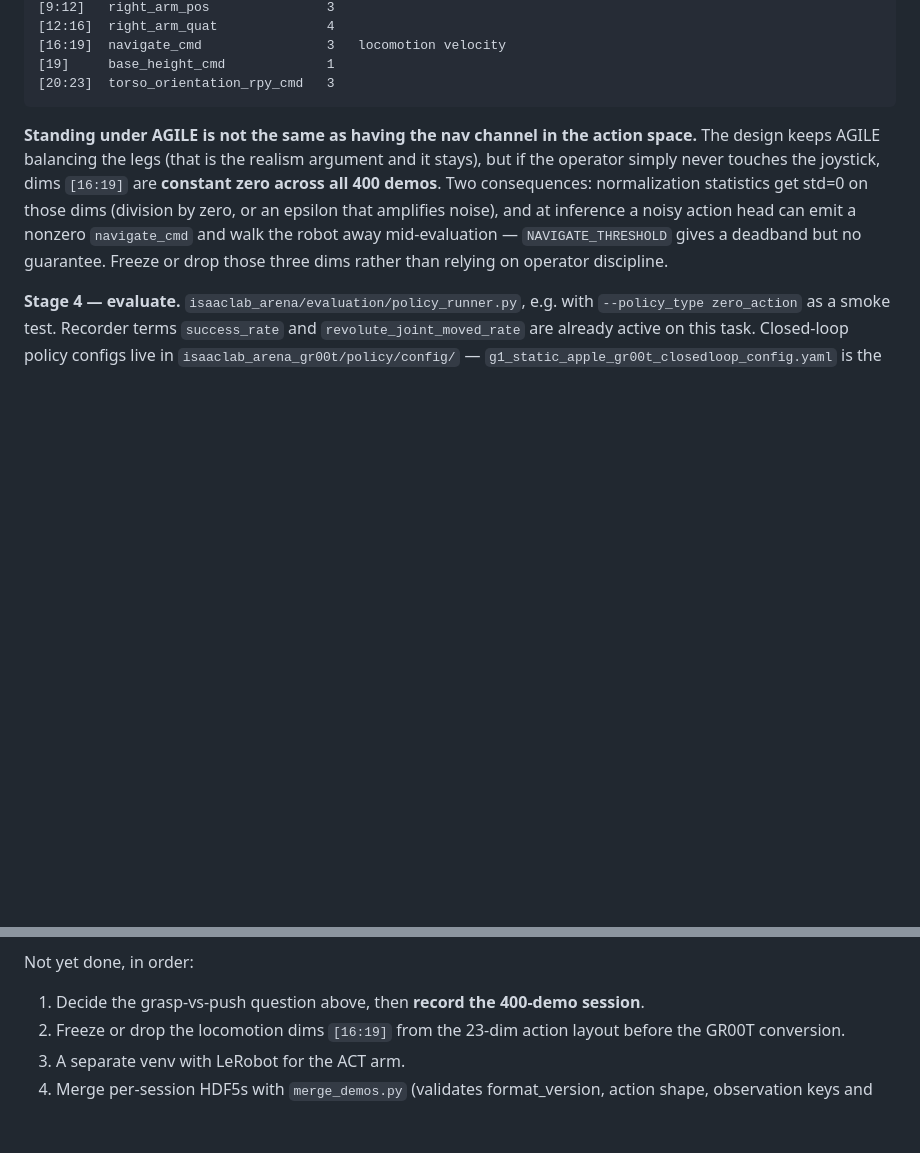
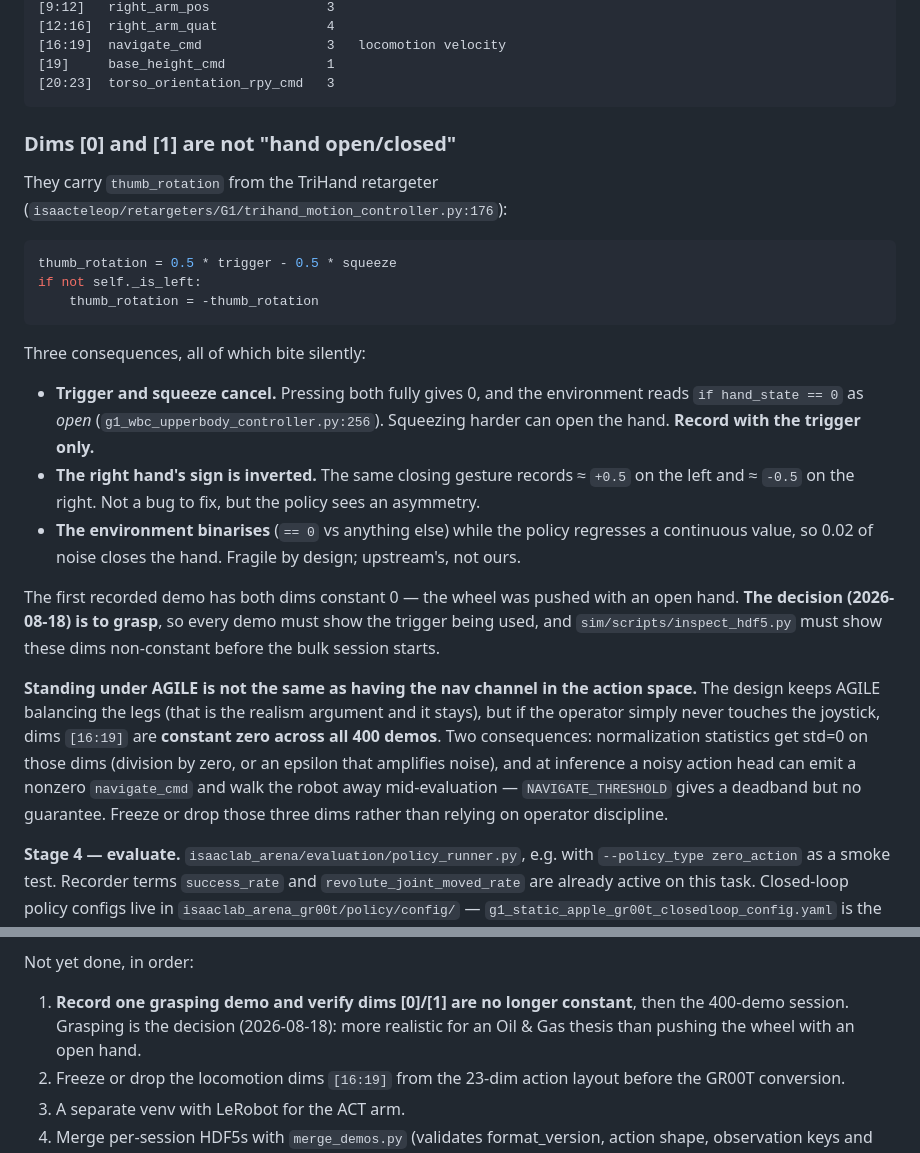
Before and after one commit to izanvines/TFM_ValveOperator, a Markdown page: CLAUDE.md, 2 parts joined by grey strips. GitHub-like rendering; blank space fills up the shorter version.

Commit message:
Record the valve by grasping, and document the hand-state trap
Decision: demonstrations grasp a spoke rather than pushing the wheel with an open
hand. More realistic for an Oil & Gas thesis, and it is what the policy will imitate.

Action dims [0] and [1] are not a hand open/closed flag. They carry thumb_rotation
from the TriHand retargeter, computed as 0.5*trigger - 0.5*squeeze, negated on the
right hand. So pressing trigger and squeeze together cancels to 0, and the
environment reads 0 as an open hand -- squeezing harder can open it. The sign is
inverted between hands, and the environment binarises a value the policy regresses
continuously, so small noise flips the hand state.

None of that is visible from the action layout alone, and all of it would have been
baked into 400 demonstrations before anyone noticed.

Co-Authored-By: Claude Opus 5 <noreply@anthropic.com>

````diff
--- a/CLAUDE.md
+++ b/CLAUDE.md
@@ -202,6 +202,32 @@ From `isaaclab_arena_g1/g1_env/mdp/actions/g1_decoupled_wbc_pink_action.py:226-2
 [19]     base_height_cmd             1
 [20:23]  torso_orientation_rpy_cmd   3
 ```
+
+### Dims [0] and [1] are not "hand open/closed"
+
+They carry `thumb_rotation` from the TriHand retargeter
+(`isaacteleop/retargeters/G1/trihand_motion_controller.py:176`):
+
+```python
+thumb_rotation = 0.5 * trigger - 0.5 * squeeze
+if not self._is_left:
+    thumb_rotation = -thumb_rotation
+```
+
+Three consequences, all of which bite silently:
+
+- **Trigger and squeeze cancel.** Pressing both fully gives 0, and the environment reads
+  `if hand_state == 0` as *open*
+  (`g1_wbc_upperbody_controller.py:256`). Squeezing harder can open the hand. **Record with the
+  trigger only.**
+- **The right hand's sign is inverted.** The same closing gesture records ≈ `+0.5` on the left
+  and ≈ `-0.5` on the right. Not a bug to fix, but the policy sees an asymmetry.
+- **The environment binarises** (`== 0` vs anything else) while the policy regresses a
+  continuous value, so 0.02 of noise closes the hand. Fragile by design; upstream's, not ours.
+
+The first recorded demo has both dims constant 0 — the wheel was pushed with an open hand.
+**The decision (2026-08-18) is to grasp**, so every demo must show the trigger being used, and
+`sim/scripts/inspect_hdf5.py` must show these dims non-constant before the bulk session starts.
 
 **Standing under AGILE is not the same as having the nav channel in the action space.** The design
 keeps AGILE balancing the legs (that is the realism argument and it stays), but if the operator
@@ -436,7 +462,9 @@ a constant break-away torque, which is how a real gate valve behaves) rather tha
 
 Not yet done, in order:
 
-1. Decide the grasp-vs-push question above, then **record the 400-demo session**.
+1. **Record one grasping demo and verify dims [0]/[1] are no longer constant**, then the
+   400-demo session. Grasping is the decision (2026-08-18): more realistic for an Oil & Gas
+   thesis than pushing the wheel with an open hand.
 2. Freeze or drop the locomotion dims `[16:19]` from the 23-dim action layout before the GR00T
    conversion.
 3. A separate venv with LeRobot for the ACT arm.
````
Also changed, not shown: LAUNCH.md (+6 -0 lines).
